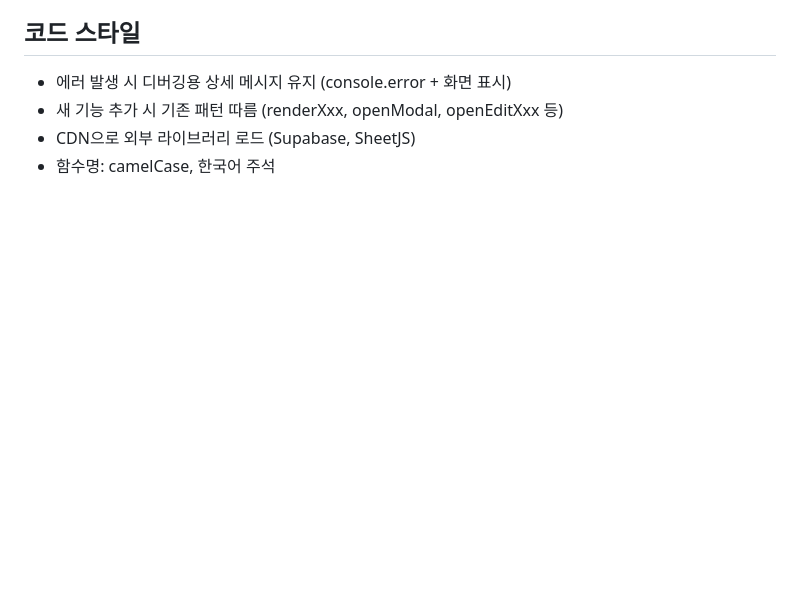
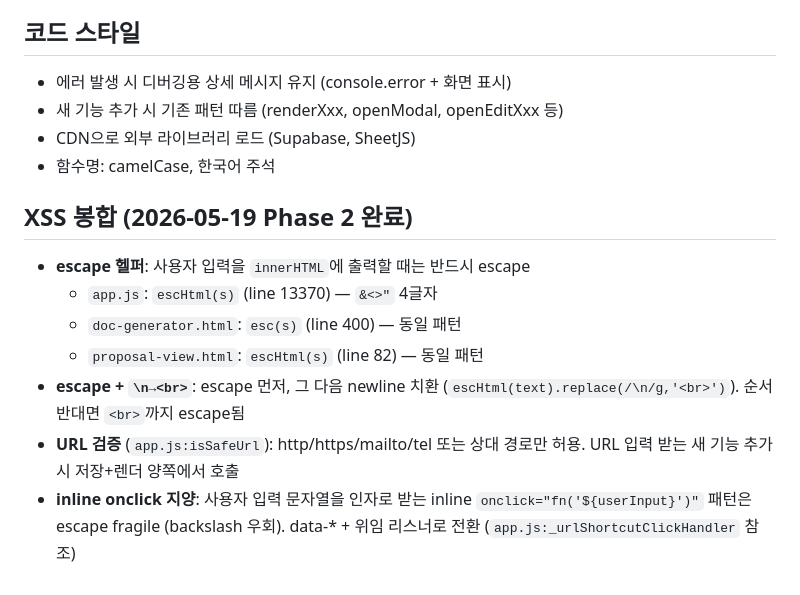
Before and after one commit to hyunhobbit-ops/klp-work-dashboard, a Markdown page: CLAUDE.md, the part around the change. Drawn GitHub-style; blank space fills up the shorter version.

Commit message:
CLAUDE.md: Phase 2 XSS 봉합 패턴 추가 (escHtml/esc/isSafeUrl 컨벤션)
- 사용자 입력 innerHTML 출력 시 escape 의무화
- escape 후 \n→<br> 치환 순서 명시
- URL 입력은 isSafeUrl 양쪽 검증
- inline onclick 패턴 지양 (data-* + 위임 리스너 패턴)

Co-Authored-By: Claude Opus 4.7 (1M context) <noreply@anthropic.com>

```diff
--- a/CLAUDE.md
+++ b/CLAUDE.md
@@ -120,3 +120,12 @@
 - 새 기능 추가 시 기존 패턴 따름 (renderXxx, openModal, openEditXxx 등)
 - CDN으로 외부 라이브러리 로드 (Supabase, SheetJS)
 - 함수명: camelCase, 한국어 주석
+
+## XSS 봉합 (2026-05-19 Phase 2 완료)
+- **escape 헬퍼**: 사용자 입력을 `innerHTML`에 출력할 때는 반드시 escape
+  - `app.js`: `escHtml(s)` (line 13370) — `&<>"` 4글자
+  - `doc-generator.html`: `esc(s)` (line 400) — 동일 패턴
+  - `proposal-view.html`: `escHtml(s)` (line 82) — 동일 패턴
+- **escape + `\n→<br>`**: escape 먼저, 그 다음 newline 치환 (`escHtml(text).replace(/\n/g,'<br>')`). 순서 반대면 `<br>`까지 escape됨
+- **URL 검증** (`app.js:isSafeUrl`): http/https/mailto/tel 또는 상대 경로만 허용. URL 입력 받는 새 기능 추가 시 저장+렌더 양쪽에서 호출
+- **inline onclick 지양**: 사용자 입력 문자열을 인자로 받는 inline `onclick="fn('${userInput}')"` 패턴은 escape fragile (backslash 우회). data-* + 위임 리스너로 전환 (`app.js:_urlShortcutClickHandler` 참조)
```
